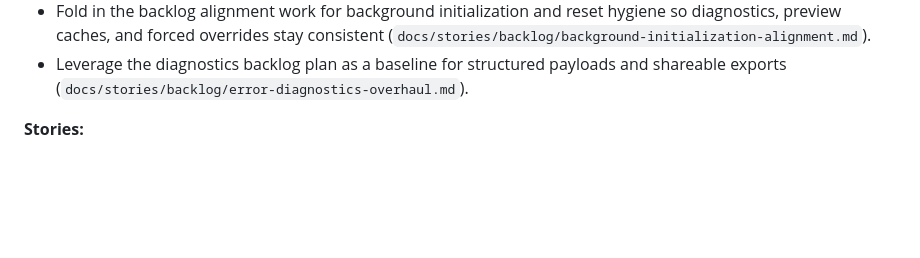
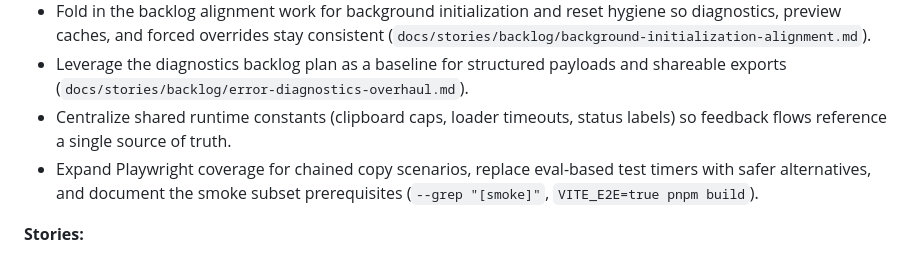
Before and after one commit to PabloLION/MarkQuote, a Markdown page: docs/prd.md, the part around the change. GitHub-like rendering; blank space fills up the shorter version.

```diff
--- a/docs/prd.md
+++ b/docs/prd.md
@@ -173,6 +173,11 @@ and maintainers can triage issues quickly without sacrificing UX.
   (`docs/stories/backlog/background-initialization-alignment.md`).
 - Leverage the diagnostics backlog plan as a baseline for structured payloads
   and shareable exports (`docs/stories/backlog/error-diagnostics-overhaul.md`).
+- Centralize shared runtime constants (clipboard caps, loader timeouts, status
+  labels) so feedback flows reference a single source of truth.
+- Expand Playwright coverage for chained copy scenarios, replace eval-based test
+  timers with safer alternatives, and document the smoke subset prerequisites
+  (`--grep "[smoke]"`, `VITE_E2E=true pnpm build`).
 
 **Stories:**
 
```
Also changed, not shown: docs/backlog.md (deleted, +0 -35 lines).
